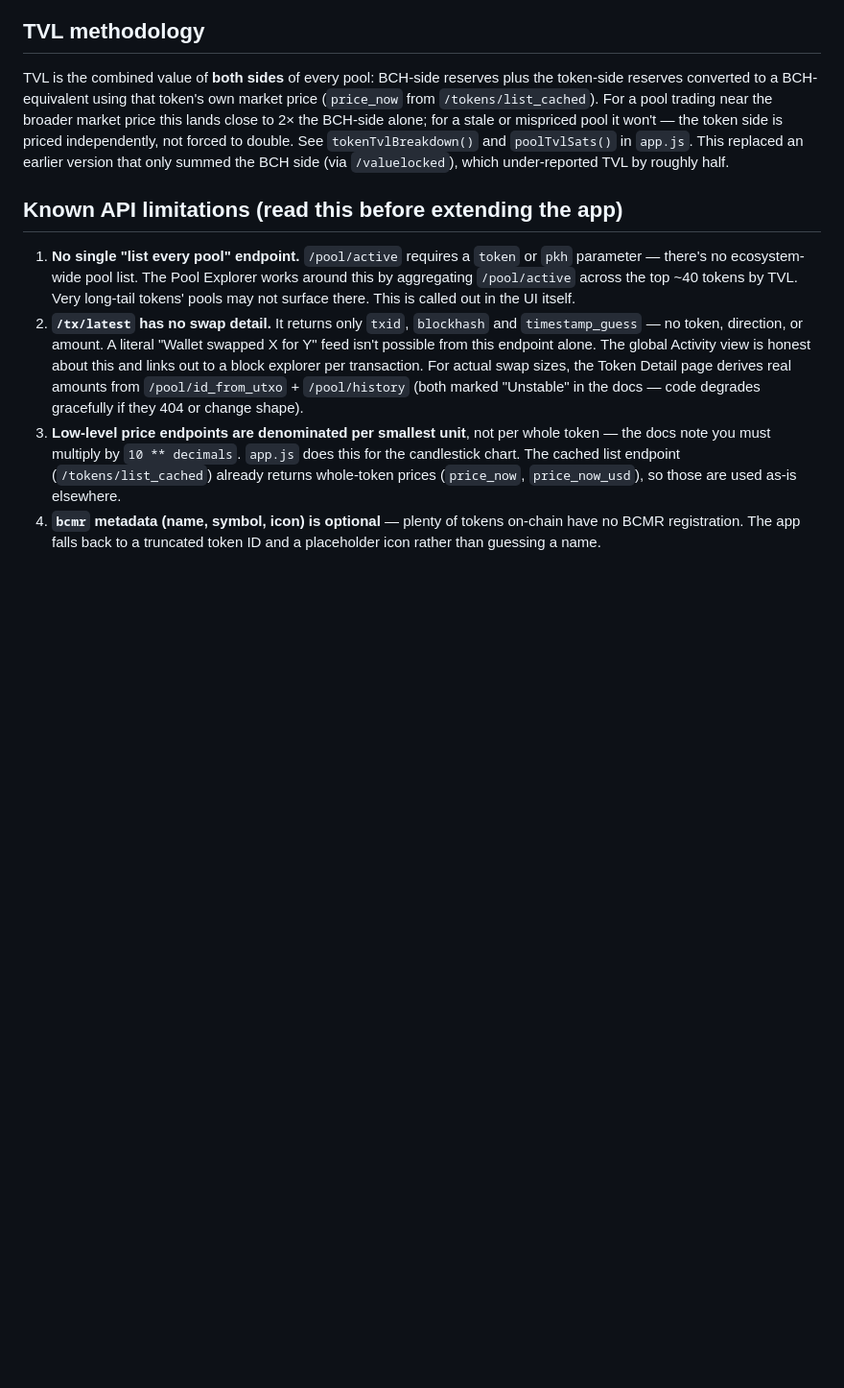
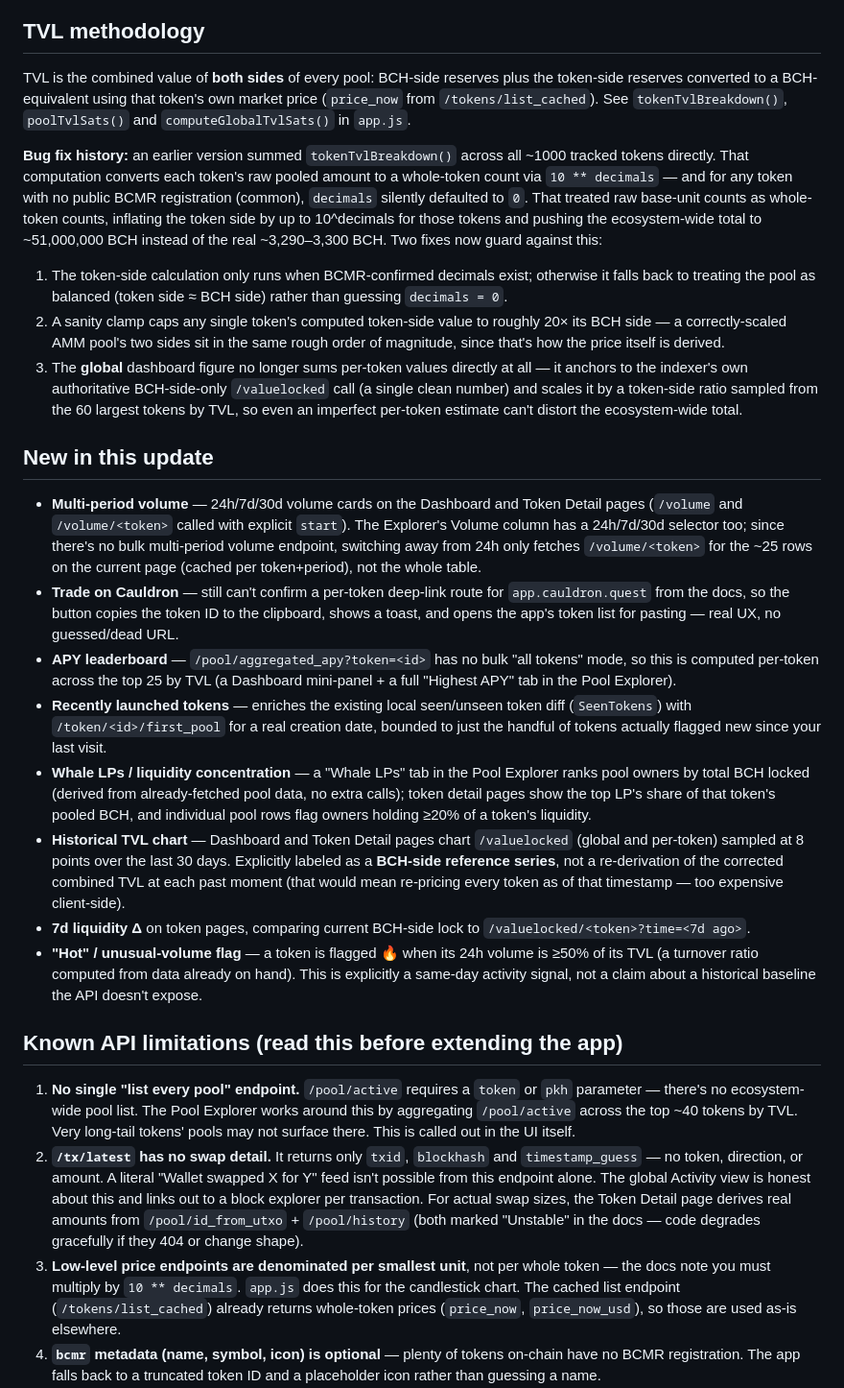
Before and after one commit to alberdioni8406/Cauldron-Radar, a Markdown page: README.md, the part around the change. Shown at 96% size. Drawn GitHub-style; blank space fills up the shorter version.

Commit message:
Update README with bug fixes and new features
Expanded the README to include bug fix history and new features in the update, detailing changes to TVL methodology, multi-period volume, trade functionality, APY leaderboard, and more.

```diff
--- a/README.md
+++ b/README.md
@@ -35,11 +35,57 @@ empty/error states are shown explicitly when the indexer has nothing to return.
 
 TVL is the combined value of **both sides** of every pool: BCH-side reserves plus the
 token-side reserves converted to a BCH-equivalent using that token's own market price
-(`price_now` from `/tokens/list_cached`). For a pool trading near the broader market
-price this lands close to 2× the BCH-side alone; for a stale or mispriced pool it won't
-— the token side is priced independently, not forced to double. See `tokenTvlBreakdown()`
-and `poolTvlSats()` in `app.js`. This replaced an earlier version that only summed the
-BCH side (via `/valuelocked`), which under-reported TVL by roughly half.
+(`price_now` from `/tokens/list_cached`). See `tokenTvlBreakdown()`, `poolTvlSats()` and
+`computeGlobalTvlSats()` in `app.js`.
+
+**Bug fix history:** an earlier version summed `tokenTvlBreakdown()` across all ~1000
+tracked tokens directly. That computation converts each token's raw pooled amount to a
+whole-token count via `10 ** decimals` — and for any token with no public BCMR
+registration (common), `decimals` silently defaulted to `0`. That treated raw base-unit
+counts as whole-token counts, inflating the token side by up to 10^decimals for those
+tokens and pushing the ecosystem-wide total to ~51,000,000 BCH instead of the real
+~3,290–3,300 BCH. Two fixes now guard against this:
+1. The token-side calculation only runs when BCMR-confirmed decimals exist; otherwise it
+   falls back to treating the pool as balanced (token side ≈ BCH side) rather than
+   guessing `decimals = 0`.
+2. A sanity clamp caps any single token's computed token-side value to roughly 20× its
+   BCH side — a correctly-scaled AMM pool's two sides sit in the same rough order of
+   magnitude, since that's how the price itself is derived.
+3. The **global** dashboard figure no longer sums per-token values directly at all — it
+   anchors to the indexer's own authoritative BCH-side-only `/valuelocked` call (a single
+   clean number) and scales it by a token-side ratio sampled from the 60 largest tokens by
+   TVL, so even an imperfect per-token estimate can't distort the ecosystem-wide total.
+
+## New in this update
+
+- **Multi-period volume** — 24h/7d/30d volume cards on the Dashboard and Token Detail
+  pages (`/volume` and `/volume/<token>` called with explicit `start`). The Explorer's
+  Volume column has a 24h/7d/30d selector too; since there's no bulk multi-period volume
+  endpoint, switching away from 24h only fetches `/volume/<token>` for the ~25 rows on
+  the current page (cached per token+period), not the whole table.
+- **Trade on Cauldron** — still can't confirm a per-token deep-link route for
+  `app.cauldron.quest` from the docs, so the button copies the token ID to the clipboard,
+  shows a toast, and opens the app's token list for pasting — real UX, no guessed/dead URL.
+- **APY leaderboard** — `/pool/aggregated_apy?token=<id>` has no bulk "all tokens" mode,
+  so this is computed per-token across the top 25 by TVL (a Dashboard mini-panel + a full
+  "Highest APY" tab in the Pool Explorer).
+- **Recently launched tokens** — enriches the existing local seen/unseen token diff
+  (`SeenTokens`) with `/token/<id>/first_pool` for a real creation date, bounded to just
+  the handful of tokens actually flagged new since your last visit.
+- **Whale LPs / liquidity concentration** — a "Whale LPs" tab in the Pool Explorer ranks
+  pool owners by total BCH locked (derived from already-fetched pool data, no extra
+  calls); token detail pages show the top LP's share of that token's pooled BCH, and
+  individual pool rows flag owners holding ≥20% of a token's liquidity.
+- **Historical TVL chart** — Dashboard and Token Detail pages chart `/valuelocked` (global
+  and per-token) sampled at 8 points over the last 30 days. Explicitly labeled as a
+  **BCH-side reference series**, not a re-derivation of the corrected combined TVL at each
+  past moment (that would mean re-pricing every token as of that timestamp — too
+  expensive client-side).
+- **7d liquidity Δ** on token pages, comparing current BCH-side lock to
+  `/valuelocked/<token>?time=<7d ago>`.
+- **"Hot" / unusual-volume flag** — a token is flagged 🔥 when its 24h volume is ≥50% of
+  its TVL (a turnover ratio computed from data already on hand). This is explicitly a
+  same-day activity signal, not a claim about a historical baseline the API doesn't expose.
 
 ## Known API limitations (read this before extending the app)
 
```
